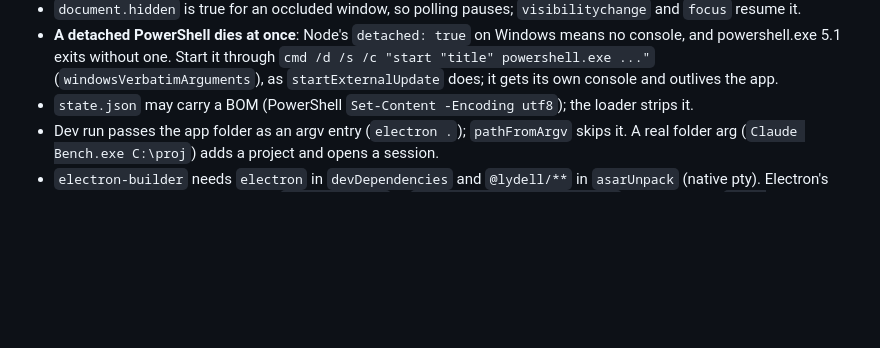
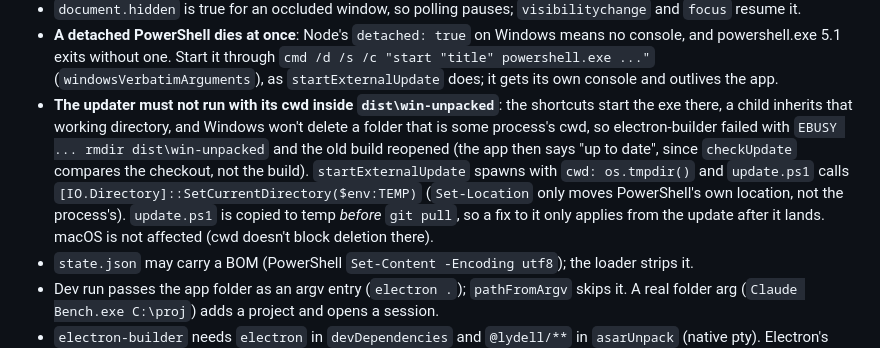
Before and after one commit to AalishMS/Claude-Bench, a Markdown page: CLAUDE.md, the part around the change. GitHub-like rendering; blank space fills up the shorter version.

Commit message:
Document the updater's working-directory trap in CLAUDE.md

```diff
--- a/CLAUDE.md
+++ b/CLAUDE.md
@@ -226,6 +226,13 @@ scripts/         create-shortcut.ps1, update.ps1 / update.sh (rebuild a packaged
 - **A detached PowerShell dies at once**: Node's `detached: true` on Windows means no console, and powershell.exe 5.1
   exits without one. Start it through `cmd /d /s /c "start "title" powershell.exe ..."` (`windowsVerbatimArguments`),
   as `startExternalUpdate` does; it gets its own console and outlives the app.
+- **The updater must not run with its cwd inside `dist\win-unpacked`**: the shortcuts start the exe there, a child inherits
+  that working directory, and Windows won't delete a folder that is some process's cwd, so electron-builder failed with
+  `EBUSY ... rmdir dist\win-unpacked` and the old build reopened (the app then says "up to date", since `checkUpdate`
+  compares the checkout, not the build). `startExternalUpdate` spawns with `cwd: os.tmpdir()` and `update.ps1` calls
+  `[IO.Directory]::SetCurrentDirectory($env:TEMP)` (`Set-Location` only moves PowerShell's own location, not the process's).
+  `update.ps1` is copied to temp *before* `git pull`, so a fix to it only applies from the update after it lands.
+  macOS is not affected (cwd doesn't block deletion there).
 - `state.json` may carry a BOM (PowerShell `Set-Content -Encoding utf8`); the loader strips it.
 - Dev run passes the app folder as an argv entry (`electron .`); `pathFromArgv` skips it. A real folder arg
   (`Claude Bench.exe C:\proj`) adds a project and opens a session.
```
